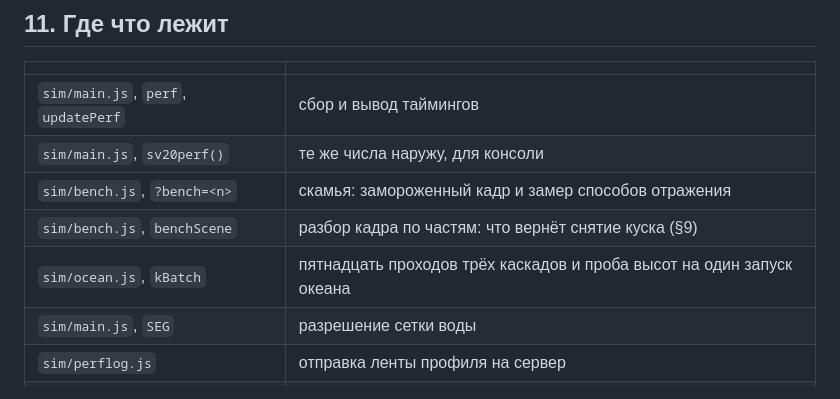
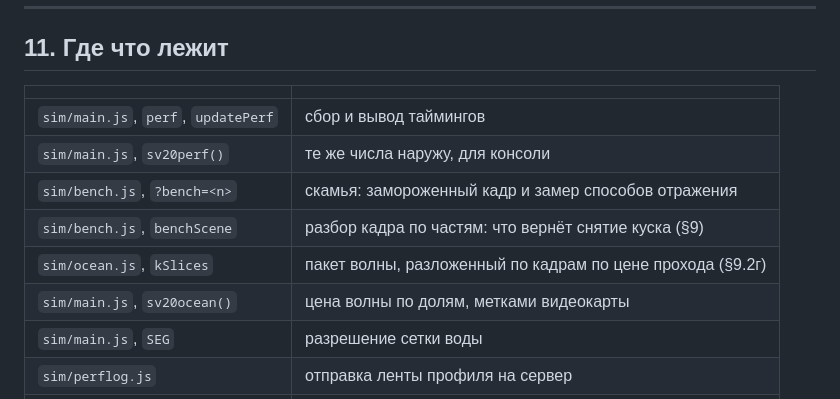
Before and after one commit to hb3p8/sailboat-sim, a Markdown page: docs/perf.md, the part around one of its changes. GitHub-like rendering.

```diff
--- a/docs/perf.md
+++ b/docs/perf.md
@@ -900,7 +950,8 @@ acc -= dropped; // остаток всегда в [0, DT)
 | `sim/main.js`, `sv20perf()` | те же числа наружу, для консоли |
 | `sim/bench.js`, `?bench=<n>` | скамья: замороженный кадр и замер способов отражения |
 | `sim/bench.js`, `benchScene` | разбор кадра по частям: что вернёт снятие куска (§9) |
-| `sim/ocean.js`, `kBatch` | пятнадцать проходов трёх каскадов и проба высот на один запуск океана |
+| `sim/ocean.js`, `kSlices` | пакет волны, разложенный по кадрам по цене прохода (§9.2г) |
+| `sim/main.js`, `sv20ocean()` | цена волны по долям, метками видеокарты |
 | `sim/main.js`, `SEG` | разрешение сетки воды |
 | `sim/perflog.js` | отправка ленты профиля на сервер |
 | `scripts/perf_report.py` | чтение сессии: ход по окнам, проценты, худшие кадры |
```
Also changed, not shown: other parts of docs/perf.md (+50 -0 lines).
